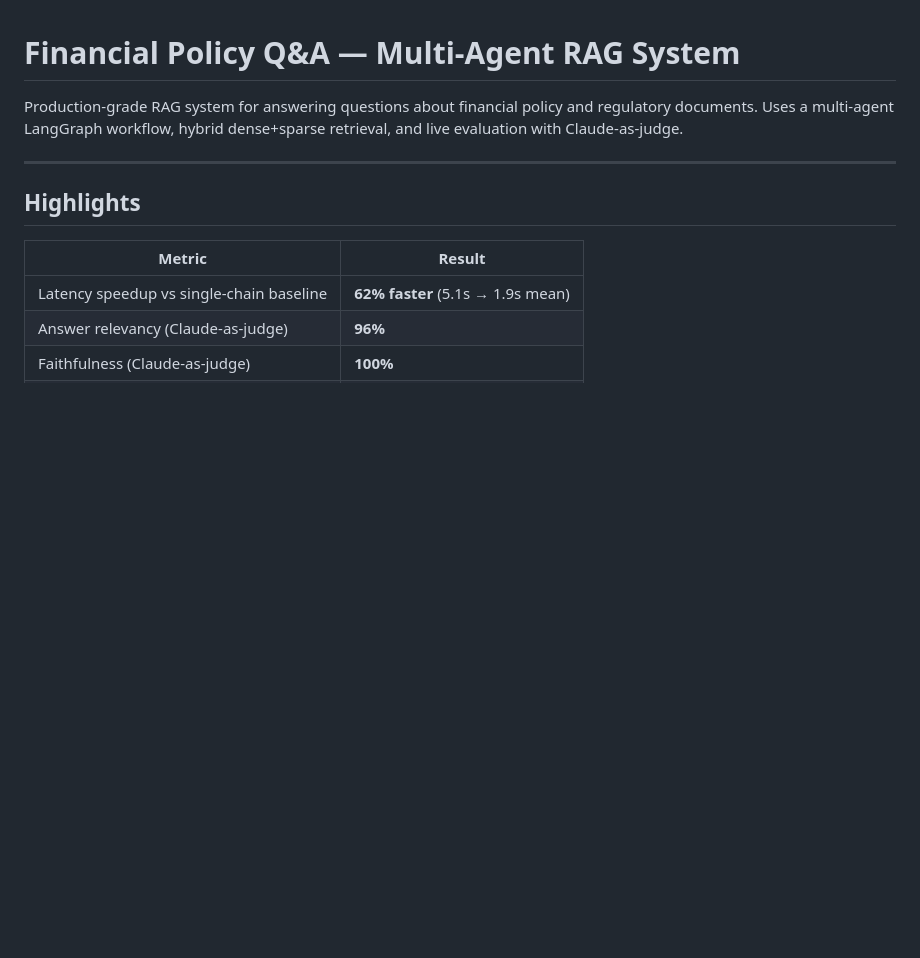
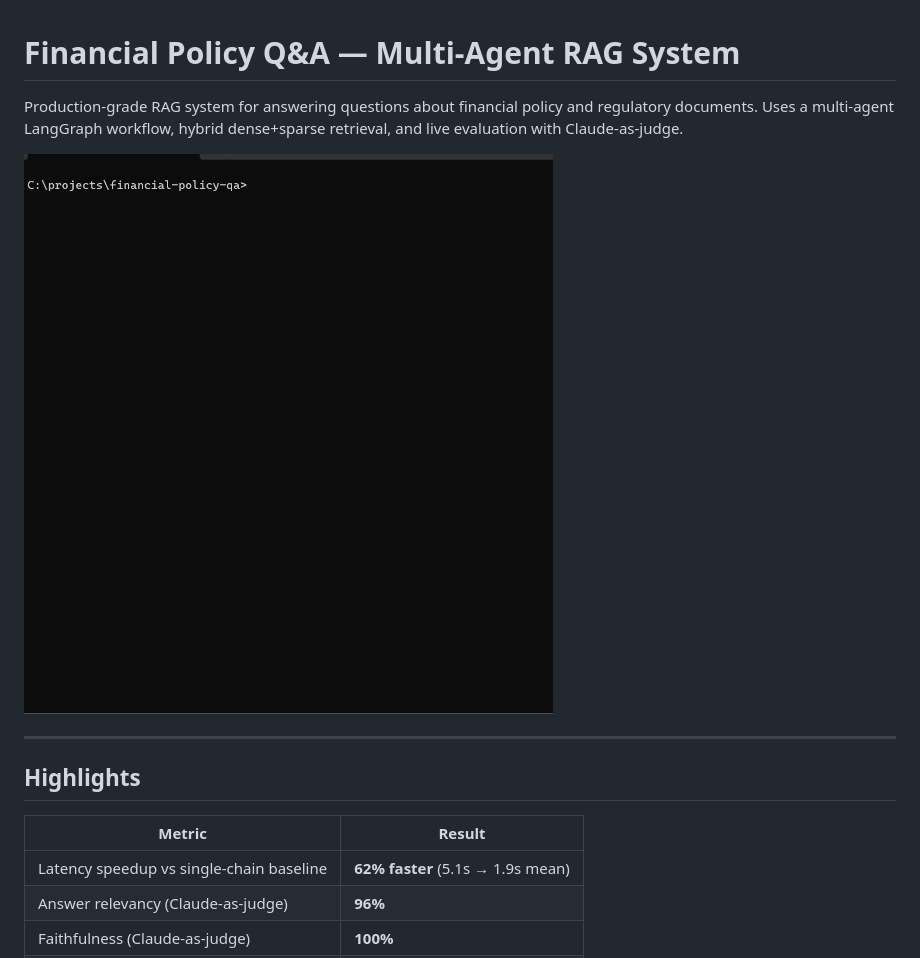
Before and after one commit to nehashirodkar/financial-policy-qa, a Markdown page: README.md, the part around the change. GitHub-like rendering; pictures changed too: demo.gif (added); blank space fills up the shorter version.

Commit message:
Add demo GIF showing live API queries

```diff
--- a/README.md
+++ b/README.md
@@ -1,6 +1,8 @@
 # Financial Policy Q&A — Multi-Agent RAG System
 
 Production-grade RAG system for answering questions about financial policy and regulatory documents. Uses a multi-agent LangGraph workflow, hybrid dense+sparse retrieval, and live evaluation with Claude-as-judge.
+
+![demo](demo.gif)
 
 ---
 
```
